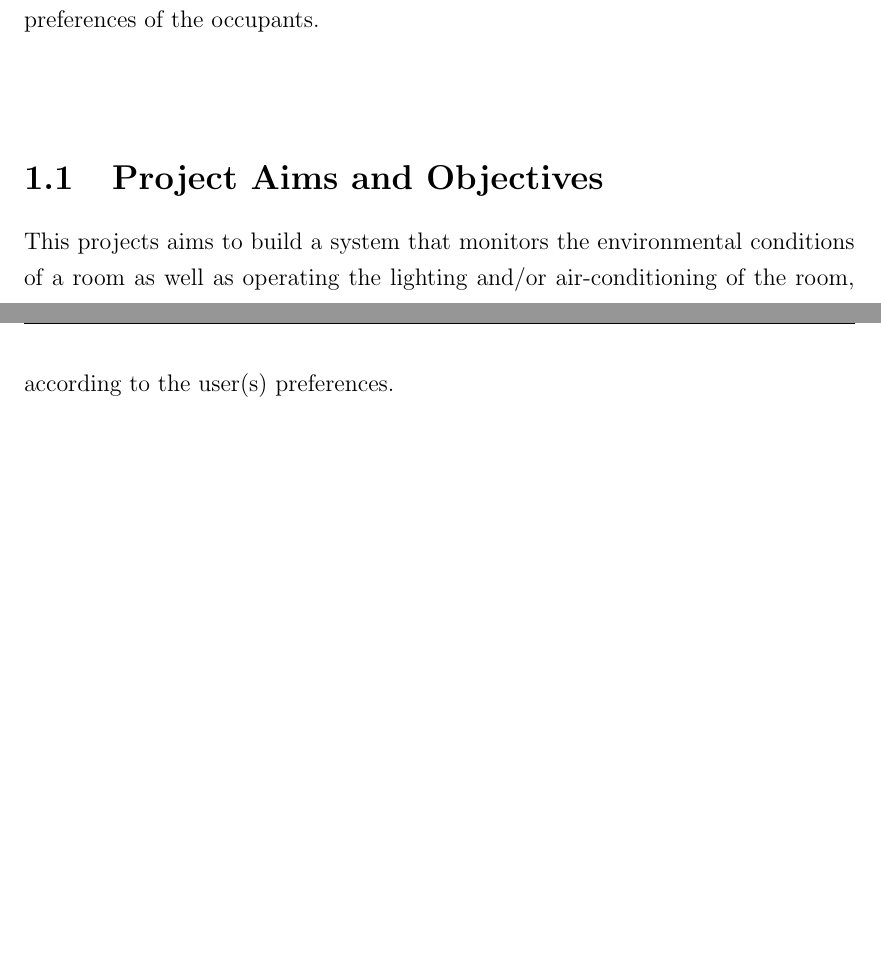
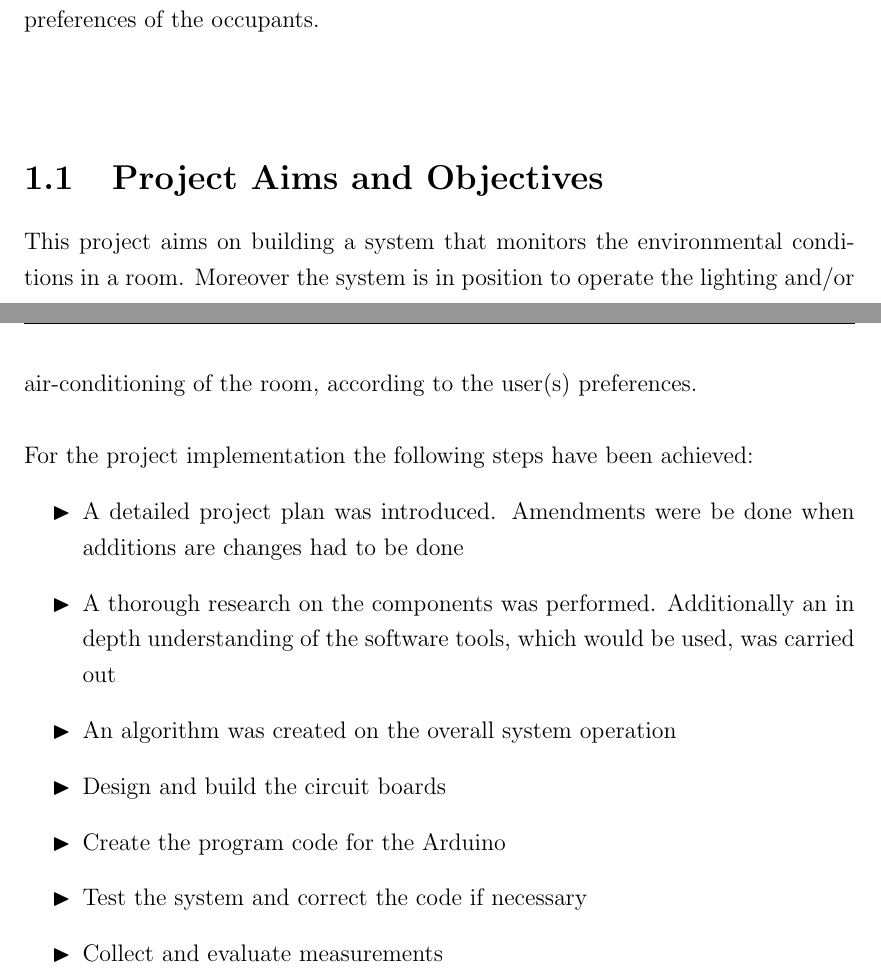
Before and after one commit to whitemike889/Final-year-project, a LaTeX thesis (final_year_report_draft.tex): two parts of pages 8 and 9 of 46, joined at a grey line, cut so that both start at the same text, the shorter picture padded with empty space. Compiled offline with pdfLaTeX.

Commit message:
Added Part 1.1 - bullet-points

```diff
--- a/final_year_report_draft.tex
+++ b/final_year_report_draft.tex
@@ -95,7 +95,18 @@ Nowadays another main issue, in the fast growing world, is power consumption, an
 This project presents a system devised to improve the air quality in office buildings and other closed working environments. It can also minimise the energy consumption by using the building's resources only whenever they are needed. This is achieved by constantly monitoring the environmental conditions in a room and operating the lighting and air-conditioning according to the presence and the preferences of the occupants.\\
 \ \\
 \section{Project Aims and Objectives}
-This projects aims to build a system that monitors the environmental conditions of a room as well as operating the lighting and/or air-conditioning of the room, according to the user(s) preferences.
+This project aims on building a system that monitors the environmental conditions in a room. Moreover the system is in position to operate the lighting and/or air-conditioning of the room, according to the user(s) preferences. \\
+\ \\
+For the project implementation the following steps have been achieved:
+\begin{itemize}
+\item[$\blacktriangleright$] A detailed project plan was introduced. Amendments were be done when additions are changes had to be done
+\item[$\blacktriangleright$] A thorough research on the components was performed. Additionally an in depth understanding of the software tools, which would be used, was carried out
+\item[$\blacktriangleright$] An algorithm was created on the overall system operation
+\item[$\blacktriangleright$] Design and build the circuit boards
+\item[$\blacktriangleright$] Create the program code for the Arduino
+\item[$\blacktriangleright$] Test the system and correct the code if necessary
+\item[$\blacktriangleright$] Collect and evaluate measurements
+\end{itemize}
 %
 \newpage
 \chapter{Literature review}
```
